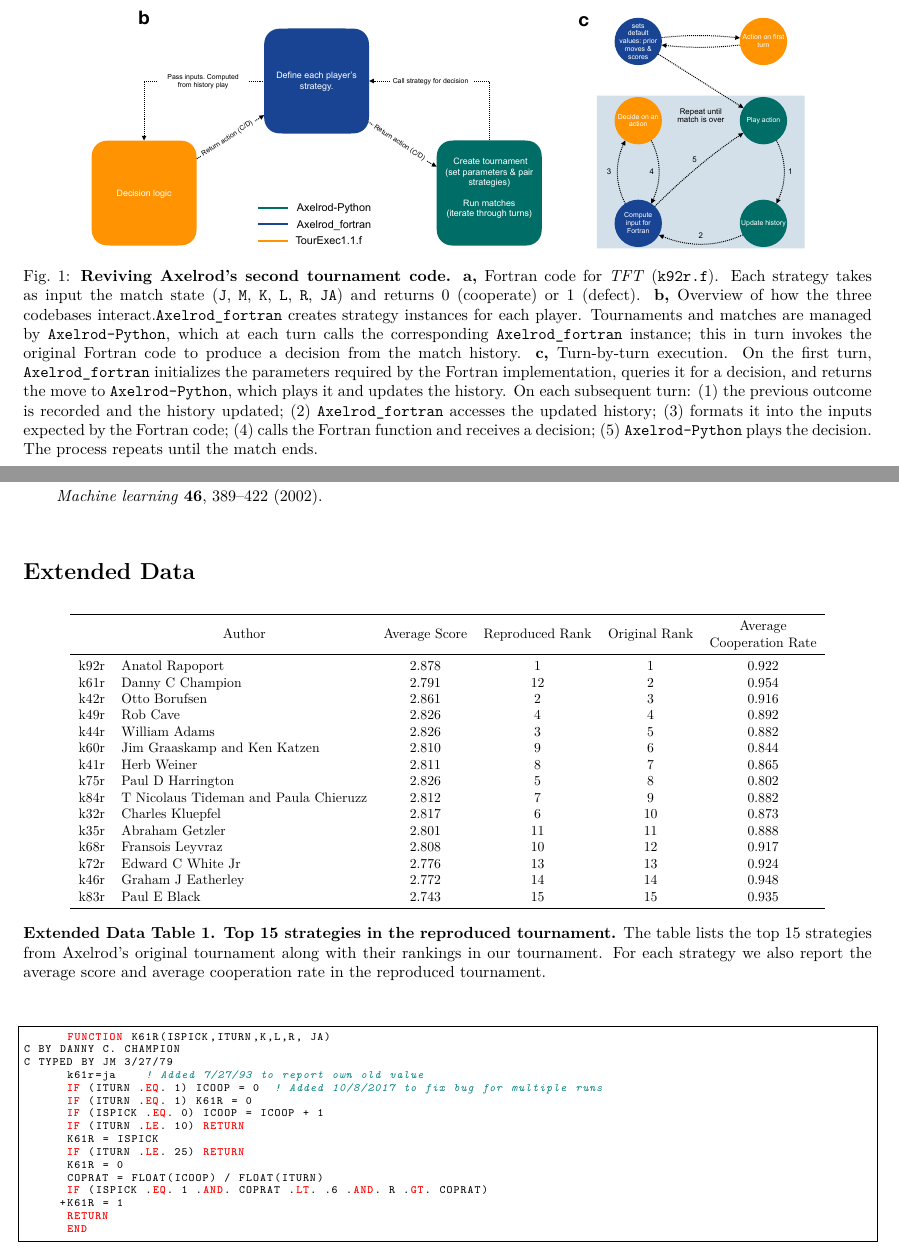
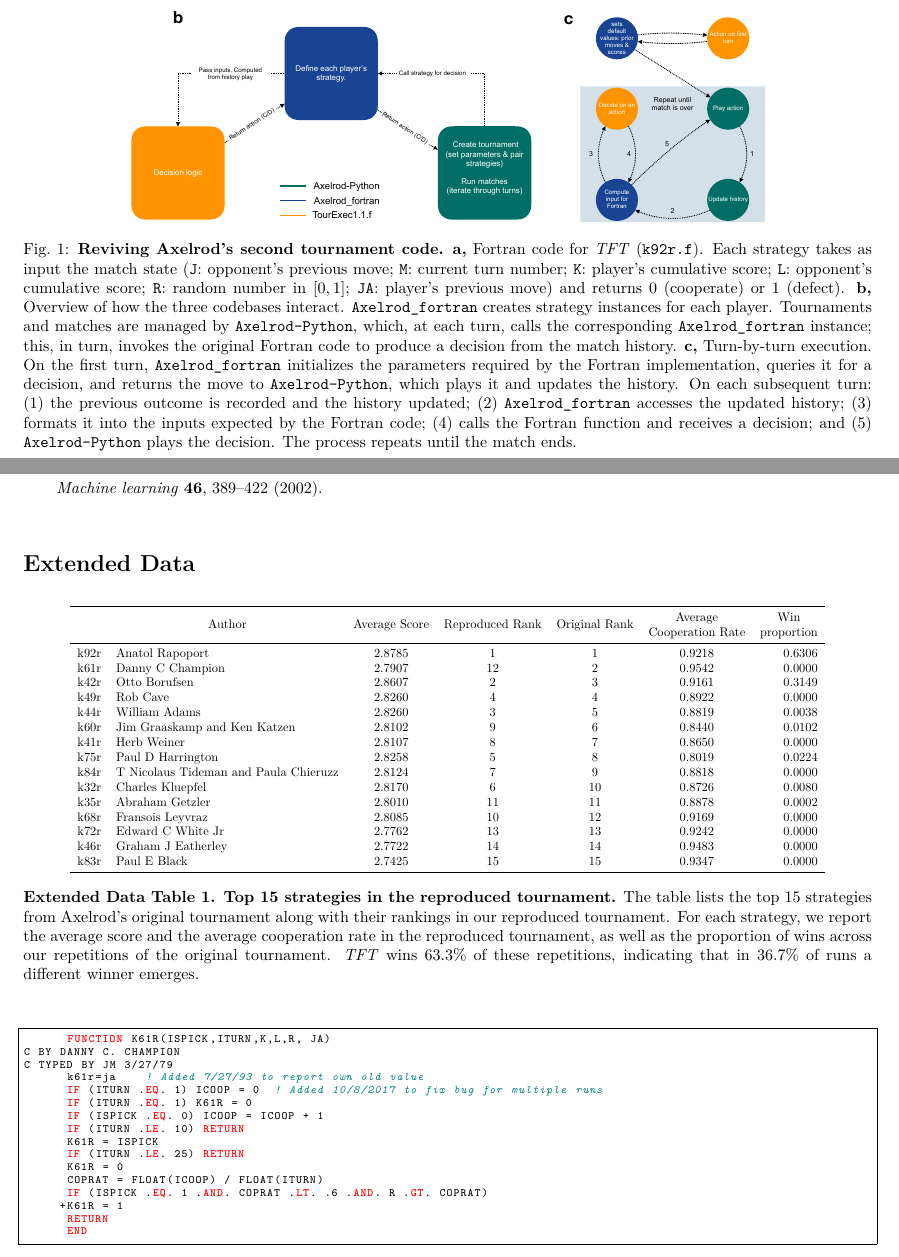
Before and after one commit to Axelrod-Python/revisiting-axelrod-second, a LaTeX paper (paper/main.tex, which reads assets/original_tournament_rankings.tex): two parts of pages 4 and 19 of 23 before the commit and two parts of pages 3 and 18 of 22 after it, joined at a grey line, cut so that both start at the same text. Compiled offline with pdfLaTeX.

Commit message:
read over draft

```diff
--- a/assets/original_tournament_rankings.tex
+++ b/assets/original_tournament_rankings.tex
@@ -1,21 +1,21 @@
-\begin{tabular}{llcccc}
+\begin{tabular}{llccccr}
 \toprule
- & \makecell[c]{Author} & \makecell[c]{Average Score} & \makecell[c]{Reproduced Rank} & \makecell[c]{Original Rank} & \makecell[c]{Average\\Cooperation Rate} \\
+ & \makecell[c]{Author} & \makecell[c]{Average Score} & \makecell[c]{Reproduced Rank} & \makecell[c]{Original Rank} & \makecell[c]{Average\\Cooperation Rate} & \makecell[c]{Win\\proportion} \\
 \midrule
-k92r & Anatol Rapoport & 2.878 & 1 & 1 & 0.922 \\
-k61r & Danny C Champion & 2.791 & 12 & 2 & 0.954 \\
-k42r & Otto Borufsen & 2.861 & 2 & 3 & 0.916 \\
-k49r & Rob Cave & 2.826 & 4 & 4 & 0.892 \\
-k44r & William Adams & 2.826 & 3 & 5 & 0.882 \\
-k60r & Jim Graaskamp and Ken Katzen & 2.810 & 9 & 6 & 0.844 \\
-k41r & Herb Weiner & 2.811 & 8 & 7 & 0.865 \\
-k75r & Paul D Harrington & 2.826 & 5 & 8 & 0.802 \\
-k84r & T Nicolaus Tideman and Paula Chieruzz & 2.812 & 7 & 9 & 0.882 \\
-k32r & Charles Kluepfel & 2.817 & 6 & 10 & 0.873 \\
-k35r & Abraham Getzler & 2.801 & 11 & 11 & 0.888 \\
-k68r & Fransois Leyvraz & 2.808 & 10 & 12 & 0.917 \\
-k72r & Edward C White Jr & 2.776 & 13 & 13 & 0.924 \\
-k46r & Graham J Eatherley & 2.772 & 14 & 14 & 0.948 \\
-k83r & Paul E Black & 2.743 & 15 & 15 & 0.935 \\
+k92r & Anatol Rapoport & 2.8785 & 1 & 1 & 0.9218 & 0.6306 \\
+k61r & Danny C Champion & 2.7907 & 12 & 2 & 0.9542 & 0.0000 \\
+k42r & Otto Borufsen & 2.8607 & 2 & 3 & 0.9161 & 0.3149 \\
+k49r & Rob Cave & 2.8260 & 4 & 4 & 0.8922 & 0.0000 \\
+k44r & William Adams & 2.8260 & 3 & 5 & 0.8819 & 0.0038 \\
+k60r & Jim Graaskamp and Ken Katzen & 2.8102 & 9 & 6 & 0.8440 & 0.0102 \\
+k41r & Herb Weiner & 2.8107 & 8 & 7 & 0.8650 & 0.0000 \\
+k75r & Paul D Harrington & 2.8258 & 5 & 8 & 0.8019 & 0.0224 \\
+k84r & T Nicolaus Tideman and Paula Chieruzz & 2.8124 & 7 & 9 & 0.8818 & 0.0000 \\
+k32r & Charles Kluepfel & 2.8170 & 6 & 10 & 0.8726 & 0.0080 \\
+k35r & Abraham Getzler & 2.8010 & 11 & 11 & 0.8878 & 0.0002 \\
+k68r & Fransois Leyvraz & 2.8085 & 10 & 12 & 0.9169 & 0.0000 \\
+k72r & Edward C White Jr & 2.7762 & 13 & 13 & 0.9242 & 0.0000 \\
+k46r & Graham J Eatherley & 2.7722 & 14 & 14 & 0.9483 & 0.0000 \\
+k83r & Paul E Black & 2.7425 & 15 & 15 & 0.9347 & 0.0000 \\
 \bottomrule
 \end{tabular}
--- a/paper/main.tex
+++ b/paper/main.tex
@@ -208,0 +210,18 @@ recovering, packaging, and releasing the original source code, see
+\begin{figure}[!hbtp]
+  \begin{center}
+    \includegraphics[width=.755\textwidth]{../assets/Figure1.pdf}
+    \caption{\textbf{Reviving Axelrod's second tournament code.}
+    \textbf{a,} Fortran code for \TFT{} (\texttt{k92r.f}). Each strategy takes as input the match state
+    (\texttt{J}: opponent's previous move; \texttt{M}: current turn number; \texttt{K}: player's cumulative score; \texttt{L}: opponent's cumulative score; \texttt{R}: random number in $[0,1]$; \texttt{JA}: player's previous move) and returns 0 (cooperate) or 1 (defect).
+    \textbf{b,} Overview of how the three codebases interact. \AXLFortran{} creates strategy instances for each
+    player. Tournaments and matches are managed by \AXL{}, which, at each turn, calls
+    the corresponding \AXLFortran{} instance; this, in turn, invokes the original
+    Fortran code to produce a decision from the match history.
+    \textbf{c,} Turn-by-turn execution. On the first turn, \AXLFortran{} initializes
+    the parameters required by the Fortran implementation, queries it for a
+    decision, and returns the move to \AXL{}, which plays it and updates the
+    history. On each subsequent turn: (1) the previous outcome is recorded and the
+    history updated; (2) \AXLFortran{} accesses the updated history; (3) formats it
+    into the inputs expected by the Fortran code; (4) calls the Fortran function and
+    receives a decision; and (5) \AXL{} plays the decision. The process repeats until
+    the match ends.}
@@ -213,23 +236,3 @@ compatibility. For several strategies, the Fortran source code is the only
 surviving description; these strategies are therefore run and evaluated exactly
 as originally written. This constitutes the most faithful reproduction of
 Axelrod's work to date.
-
-
-\begin{figure}[!hbtp]
-    \begin{center}
-        \includegraphics[width=.85\textwidth]{../assets/Figure1.pdf}
-        \caption{\textbf{Reviving Axelrod's second tournament code.}
-        \textbf{a,} Fortran code for \TFT{} (\texttt{k92r.f}). Each strategy takes as input the match state
-        (\texttt{J}, \texttt{M}, \texttt{K}, \texttt{L}, \texttt{R}, \texttt{JA}) and returns 0 (cooperate) or 1 (defect).
-        \textbf{b,} Overview of how the three codebases interact.\AXLFortran{} creates strategy instances for each
-        player. Tournaments and matches are managed by \AXL{}, which at each turn calls
-        the corresponding \AXLFortran{} instance; this in turn invokes the original
-        Fortran code to produce a decision from the match history.
-        \textbf{c,} Turn-by-turn execution. On the first turn, \AXLFortran{} initializes
-        the parameters required by the Fortran implementation, queries it for a
-        decision, and returns the move to \AXL{}, which plays it and updates the
-        history. On each subsequent turn: (1) the previous outcome is recorded and the
-        history updated; (2) \AXLFortran{} accesses the updated history; (3) formats it
-        into the inputs expected by the Fortran code; (4) calls the Fortran function and
-        receives a decision; (5) \AXL{} plays the decision. The process repeats until
-        the match ends.}
@@ -878,15 +866,18 @@ V.K., M.H., and N.E.G. discussed the results and wrote the manuscript.
 \section*{Extended Data}
 
 \begin{table}[!hbtp]
-        \centering
-        \resizebox{.9\textwidth}{!}{
-        \input{../assets/original_tournament_rankings.tex}}
-        \caption*{\textbf{Extended Data Table 1. Top 15 strategies in the reproduced tournament.}
-        The table lists the top 15 strategies from Axelrod's original tournament
-        along with their rankings in our tournament. For each strategy we also
-        report the average score and average cooperation rate in the reproduced
-        tournament.}
+  \centering
+  \resizebox{.9\textwidth}{!}{
+    \input{../assets/original_tournament_rankings.tex}}
+  \caption*{\textbf{Extended Data Table 1. Top 15 strategies in the reproduced tournament.}
+  The table lists the top 15 strategies from Axelrod's original tournament
+  along with their rankings in our reproduced tournament. For each strategy, we
+  report the average score and the average cooperation rate in the reproduced
+  tournament, as well as the proportion of wins across our repetitions of the
+  original tournament. \TFT{} wins 63.3\% of these repetitions, indicating that
+  in 36.7\% of runs a different winner emerges.}
 \end{table}
+
 
 
 \begin{figure}[!hbtp]
```
Also changed, not shown: paper/main.tex (50 more changed lines), 1 other file.
